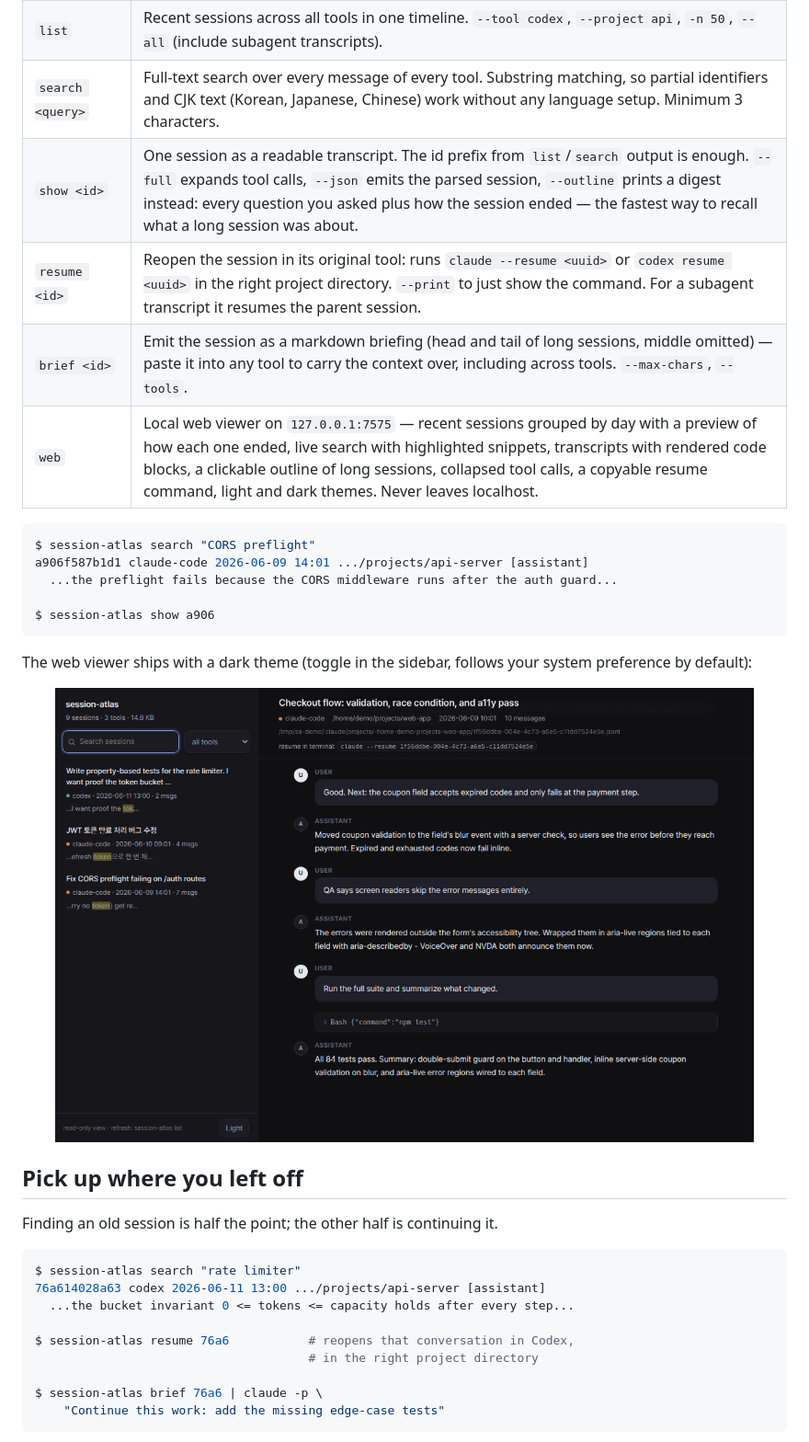
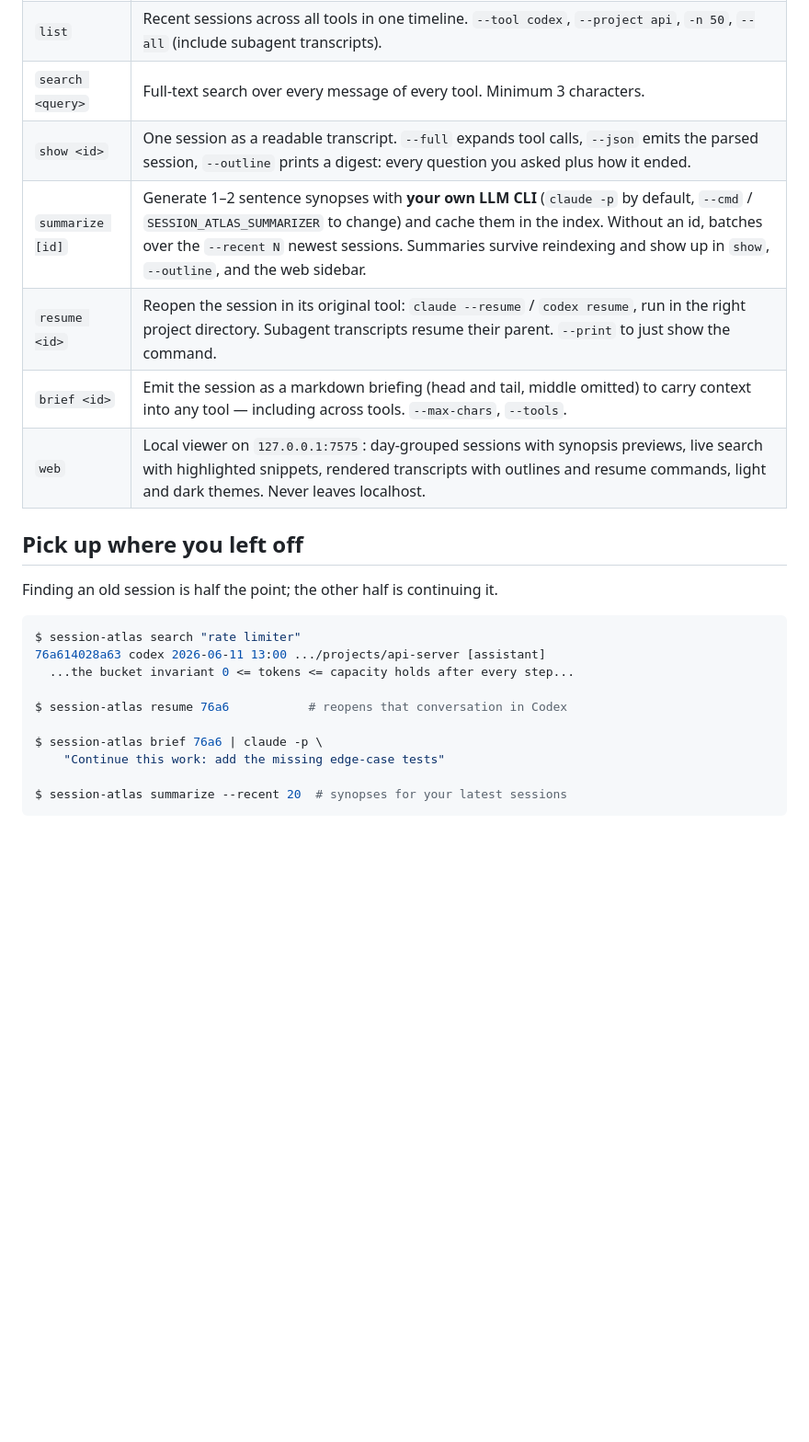
Before and after one commit to youdie006/sessionwiki, a Markdown page: README.md, the part around the change printed below. Shown: that part at 92% size. Drawn GitHub-style; pictures changed too: docs/web-dark.png (deleted); blank space fills up the shorter version.

````diff
--- a/README.md
+++ b/README.md
@@ -62,24 +86,10 @@ GB). After that, updates are incremental and take seconds.
 | `list` | Recent sessions across all tools in one timeline. `--tool codex`, `--project api`, `-n 50`, `--all` (include subagent transcripts). |
-| `search <query>` | Full-text search over every message of every tool. Substring matching, so partial identifiers and CJK text (Korean, Japanese, Chinese) work without any language setup. Minimum 3 characters. |
-| `show <id>` | One session as a readable transcript. The id prefix from `list`/`search` output is enough. `--full` expands tool calls, `--json` emits the parsed session, `--outline` prints a digest instead: every question you asked plus how the session ended &mdash; the fastest way to recall what a long session was about. |
-| `resume <id>` | Reopen the session in its original tool: runs `claude --resume <uuid>` or `codex resume <uuid>` in the right project directory. `--print` to just show the command. For a subagent transcript it resumes the parent session. |
-| `brief <id>` | Emit the session as a markdown briefing (head and tail of long sessions, middle omitted) &mdash; paste it into any tool to carry the context over, including across tools. `--max-chars`, `--tools`. |
-| `web` | Local web viewer on `127.0.0.1:7575` &mdash; recent sessions grouped by day with a preview of how each one ended, live search with highlighted snippets, transcripts with rendered code blocks, a clickable outline of long sessions, collapsed tool calls, a copyable resume command, light and dark themes. Never leaves localhost. |
-
-```console
-$ session-atlas search "CORS preflight"
-a906f587b1d1 claude-code 2026-06-09 14:01 .../projects/api-server [assistant]
-  ...the preflight fails because the CORS middleware runs after the auth guard...
-
-$ session-atlas show a906
-```
-
-The web viewer ships with a dark theme (toggle in the sidebar, follows your
-system preference by default):
-
-<p align="center">
-  <img src="docs/web-dark.png" width="760" alt="The same transcript in the dark theme">
-</p>
+| `search <query>` | Full-text search over every message of every tool. Minimum 3 characters. |
+| `show <id>` | One session as a readable transcript. `--full` expands tool calls, `--json` emits the parsed session, `--outline` prints a digest: every question you asked plus how it ended. |
+| `summarize [id]` | Generate 1&ndash;2 sentence synopses with **your own LLM CLI** (`claude -p` by default, `--cmd` / `SESSION_ATLAS_SUMMARIZER` to change) and cache them in the index. Without an id, batches over the `--recent N` newest sessions. Summaries survive reindexing and show up in `show`, `--outline`, and the web sidebar. |
+| `resume <id>` | Reopen the session in its original tool: `claude --resume` / `codex resume`, run in the right project directory. Subagent transcripts resume their parent. `--print` to just show the command. |
+| `brief <id>` | Emit the session as a markdown briefing (head and tail, middle omitted) to carry context into any tool &mdash; including across tools. `--max-chars`, `--tools`. |
+| `web` | Local viewer on `127.0.0.1:7575`: day-grouped sessions with synopsis previews, live search with highlighted snippets, rendered transcripts with outlines and resume commands, light and dark themes. Never leaves localhost. |
 
 ## Pick up where you left off
 
@@ -90,10 +100,11 @@ $ session-atlas search "rate limiter"
 76a614028a63 codex 2026-06-11 13:00 .../projects/api-server [assistant]
   ...the bucket invariant 0 <= tokens <= capacity holds after every step...
 
-$ session-atlas resume 76a6           # reopens that conversation in Codex,
-                                      # in the right project directory
+$ session-atlas resume 76a6           # reopens that conversation in Codex
 
 $ session-atlas brief 76a6 | claude -p \
     "Continue this work: add the missing edge-case tests"
+
+$ session-atlas summarize --recent 20  # synopses for your latest sessions
 ```
 
````
Also changed, not shown: other parts of README.md (+129 -46 lines), docs/hero-dark.png (added), docs/hero-light.png (added), docs/web-search.png (deleted), 9 other files.
